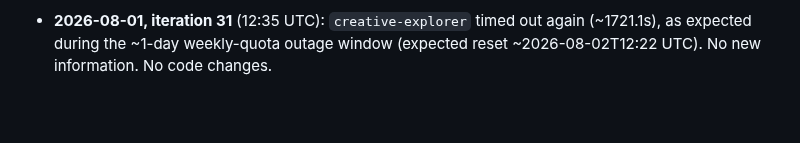
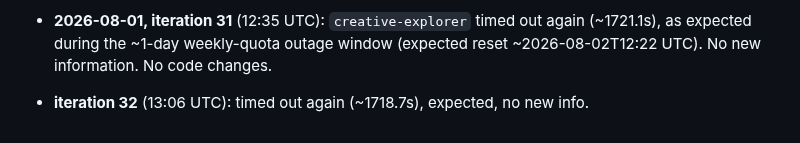
Before and after one commit to hepzanechen/counting-field-on-lattice, a Markdown page: doc/virtual-lab-log/observations.md, the part around the change. GitHub-like rendering; blank space fills up the shorter version.

Commit message:
Log loop iteration 32: still in outage window, expected
Co-Authored-By: Claude Sonnet 5 <noreply@anthropic.com>

```diff
--- a/doc/virtual-lab-log/observations.md
+++ b/doc/virtual-lab-log/observations.md
@@ -1038,3 +1038,5 @@ changes indicated.
 - **2026-08-01, iteration 31** (12:35 UTC): `creative-explorer` timed out again
   (~1721.1s), as expected during the ~1-day weekly-quota outage window (expected reset
   ~2026-08-02T12:22 UTC). No new information. No code changes.
+
+- **iteration 32** (13:06 UTC): timed out again (~1718.7s), expected, no new info.
```
Also changed, not shown: doc/virtual-lab-log/benchmark.md (+1 -0 lines).
